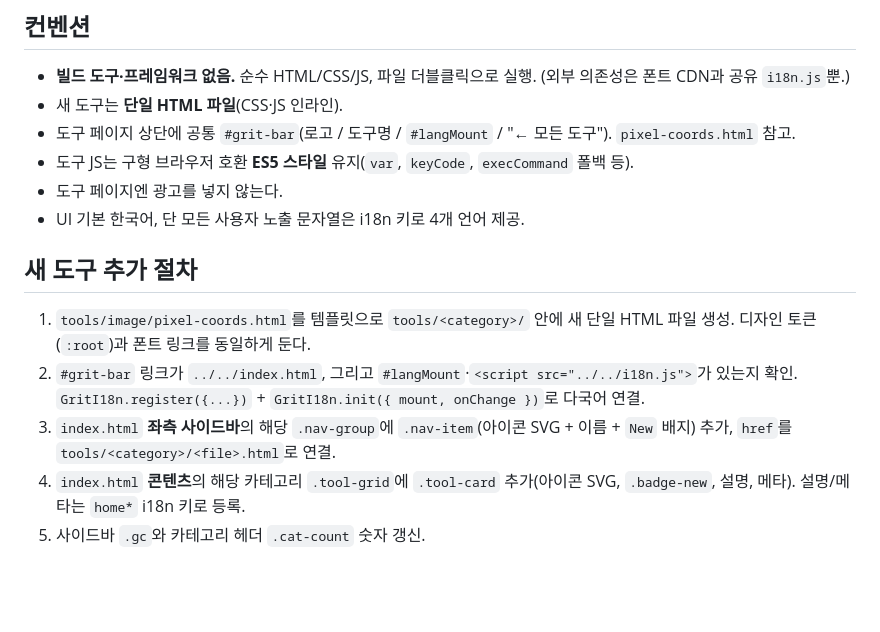
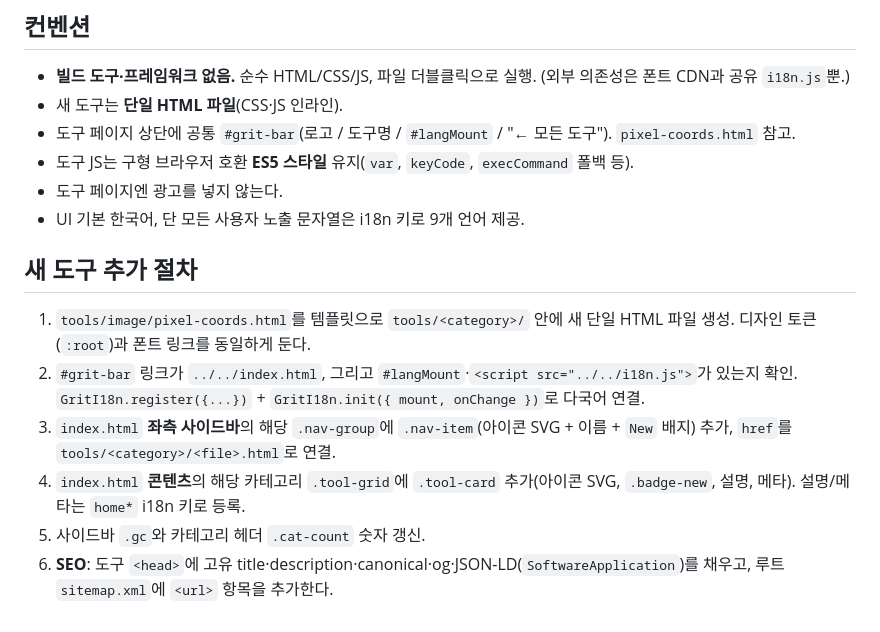
Before and after one commit to zcdzdz123/Grit, a Markdown page: CLAUDE.md, the part around one of its changes. GitHub-like rendering; blank space fills up the shorter version.

```diff
--- a/CLAUDE.md
+++ b/CLAUDE.md
@@ -60,7 +66,7 @@
 - 도구 페이지 상단에 공통 `#grit-bar`(로고 / 도구명 / `#langMount` / "← 모든 도구"). `pixel-coords.html` 참고.
 - 도구 JS는 구형 브라우저 호환 **ES5 스타일** 유지(`var`, `keyCode`, `execCommand` 폴백 등).
 - 도구 페이지엔 광고를 넣지 않는다.
-- UI 기본 한국어, 단 모든 사용자 노출 문자열은 i18n 키로 4개 언어 제공.
+- UI 기본 한국어, 단 모든 사용자 노출 문자열은 i18n 키로 9개 언어 제공.
 
 ## 새 도구 추가 절차
 
@@ -69,3 +75,4 @@
 3. `index.html` **좌측 사이드바**의 해당 `.nav-group`에 `.nav-item`(아이콘 SVG + 이름 + `New` 배지) 추가, `href`를 `tools/<category>/<file>.html`로 연결.
 4. `index.html` **콘텐츠**의 해당 카테고리 `.tool-grid`에 `.tool-card` 추가(아이콘 SVG, `.badge-new`, 설명, 메타). 설명/메타는 `home*` i18n 키로 등록.
 5. 사이드바 `.gc`와 카테고리 헤더 `.cat-count` 숫자 갱신.
+6. **SEO**: 도구 `<head>`에 고유 title·description·canonical·og·JSON-LD(`SoftwareApplication`)를 채우고, 루트 `sitemap.xml`에 `<url>` 항목을 추가한다.
```
Also changed, not shown: other parts of CLAUDE.md (+15 -9 lines).
